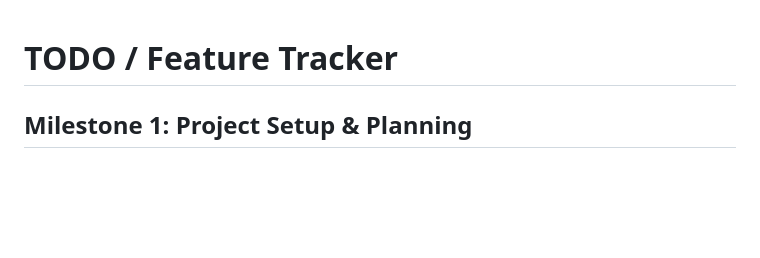
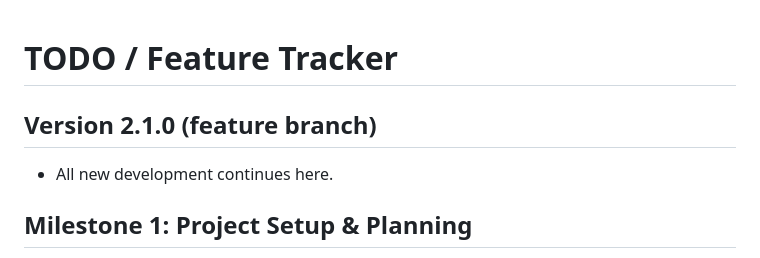
Before and after one commit to aleled/mac-converter-2, a Markdown page: TODO.md, the part around the change. Rendered like a GitHub page; blank space fills up the shorter version.

```diff
--- a/TODO.md
+++ b/TODO.md
@@ -1,4 +1,8 @@
 # TODO / Feature Tracker
+
+## Version 2.1.0 (feature branch)
+
+- All new development continues here.
 
 ## Milestone 1: Project Setup & Planning
 - [x] Initialize git repository
```
Also changed, not shown: DEVELOPMENT_LOG.md (+7 -0 lines), README.md (+4 -0 lines).
